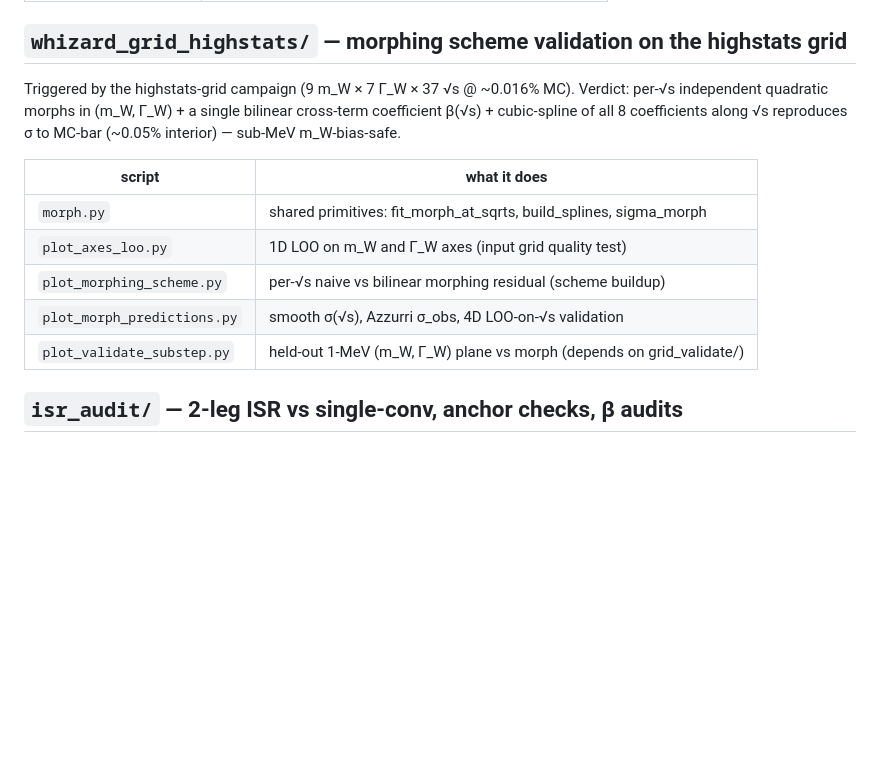
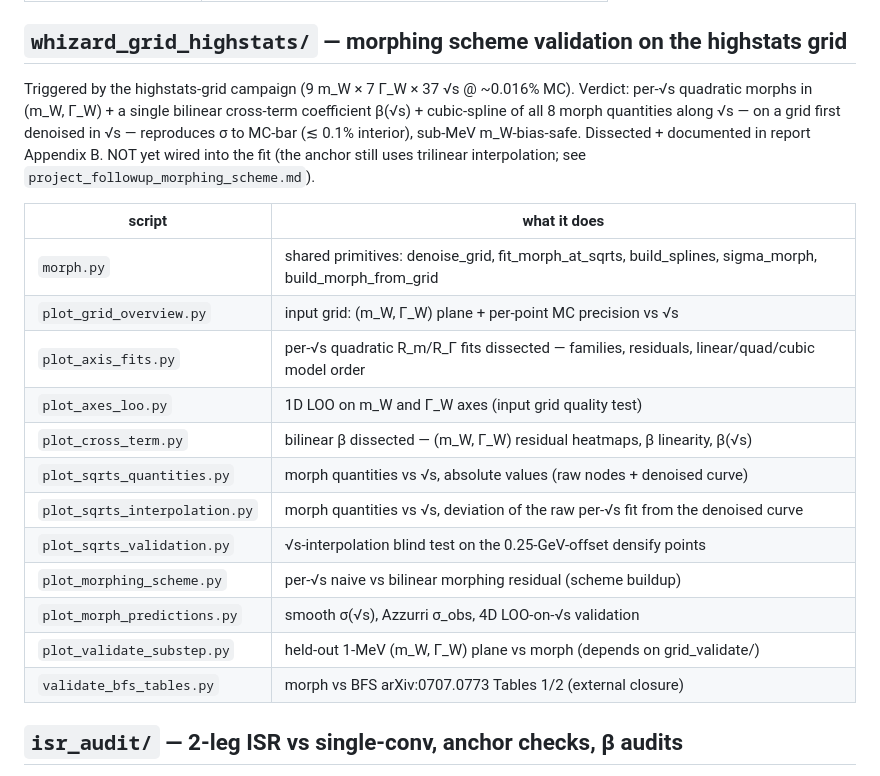
Before and after one commit to defranchis/QQbarThreshold-WbWb, a Markdown page: scripts/investigations/README.md, the part around the change. GitHub-like rendering; blank space fills up the shorter version.

```diff
--- a/scripts/investigations/README.md
+++ b/scripts/investigations/README.md
@@ -45,17 +45,27 @@ hypotheses tested, none uniformly closes the residual.
 ## `whizard_grid_highstats/` — morphing scheme validation on the highstats grid
 
 Triggered by the highstats-grid campaign (9 m_W × 7 Γ_W × 37 √s @ ~0.016% MC).
-Verdict: per-√s independent quadratic morphs in (m_W, Γ_W) + a single
-bilinear cross-term coefficient β(√s) + cubic-spline of all 8 coefficients
-along √s reproduces σ to MC-bar (~0.05% interior) — sub-MeV m_W-bias-safe.
+Verdict: per-√s quadratic morphs in (m_W, Γ_W) + a single bilinear
+cross-term coefficient β(√s) + cubic-spline of all 8 morph quantities
+along √s — on a grid first denoised in √s — reproduces σ to MC-bar
+(≲ 0.1% interior), sub-MeV m_W-bias-safe. Dissected + documented in
+report Appendix B. NOT yet wired into the fit (the anchor still uses
+trilinear interpolation; see `project_followup_morphing_scheme.md`).
 
 | script | what it does |
 |---|---|
-| `morph.py` | shared primitives: fit_morph_at_sqrts, build_splines, sigma_morph |
+| `morph.py` | shared primitives: denoise_grid, fit_morph_at_sqrts, build_splines, sigma_morph, build_morph_from_grid |
+| `plot_grid_overview.py` | input grid: (m_W, Γ_W) plane + per-point MC precision vs √s |
+| `plot_axis_fits.py` | per-√s quadratic R_m/R_Γ fits dissected — families, residuals, linear/quad/cubic model order |
 | `plot_axes_loo.py` | 1D LOO on m_W and Γ_W axes (input grid quality test) |
+| `plot_cross_term.py` | bilinear β dissected — (m_W, Γ_W) residual heatmaps, β linearity, β(√s) |
+| `plot_sqrts_quantities.py` | morph quantities vs √s, absolute values (raw nodes + denoised curve) |
+| `plot_sqrts_interpolation.py` | morph quantities vs √s, deviation of the raw per-√s fit from the denoised curve |
+| `plot_sqrts_validation.py` | √s-interpolation blind test on the 0.25-GeV-offset densify points |
 | `plot_morphing_scheme.py` | per-√s naive vs bilinear morphing residual (scheme buildup) |
 | `plot_morph_predictions.py` | smooth σ(√s), Azzurri σ_obs, 4D LOO-on-√s validation |
 | `plot_validate_substep.py` | held-out 1-MeV (m_W, Γ_W) plane vs morph (depends on grid_validate/) |
+| `validate_bfs_tables.py` | morph vs BFS arXiv:0707.0773 Tables 1/2 (external closure) |
 
 ## `isr_audit/` — 2-leg ISR vs single-conv, anchor checks, β audits
 
```
Also changed, not shown: whizard/README.md (+23 -7 lines).
